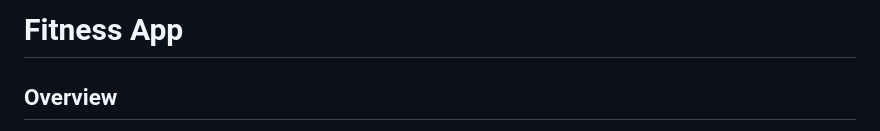
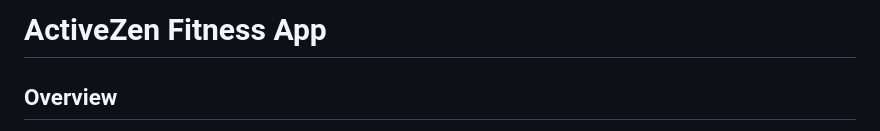
Before and after one commit to Farzad-04/ActiveZen, a Markdown page: README.md, the part around the change. Rendered like a GitHub page.

Commit message:
Rename Fitness App to ActiveZen Fitness App
Updated the title of the Fitness App to 'ActiveZen Fitness App'.

```diff
--- a/README.md
+++ b/README.md
@@ -1,4 +1,4 @@
-# Fitness App
+# ActiveZen Fitness App
 ## Overview
 
 The Fitness App is designed to help users efficiently track their health and fitness goals. It allows users to log workouts, monitor nutrition, track sleep patterns, and learn basic workouts through an integrated tutorial section. Additionally, the app provides interactive features such as graphs and detailed statistics to assess overall wellness. An admin section is also included for managing users.
```
